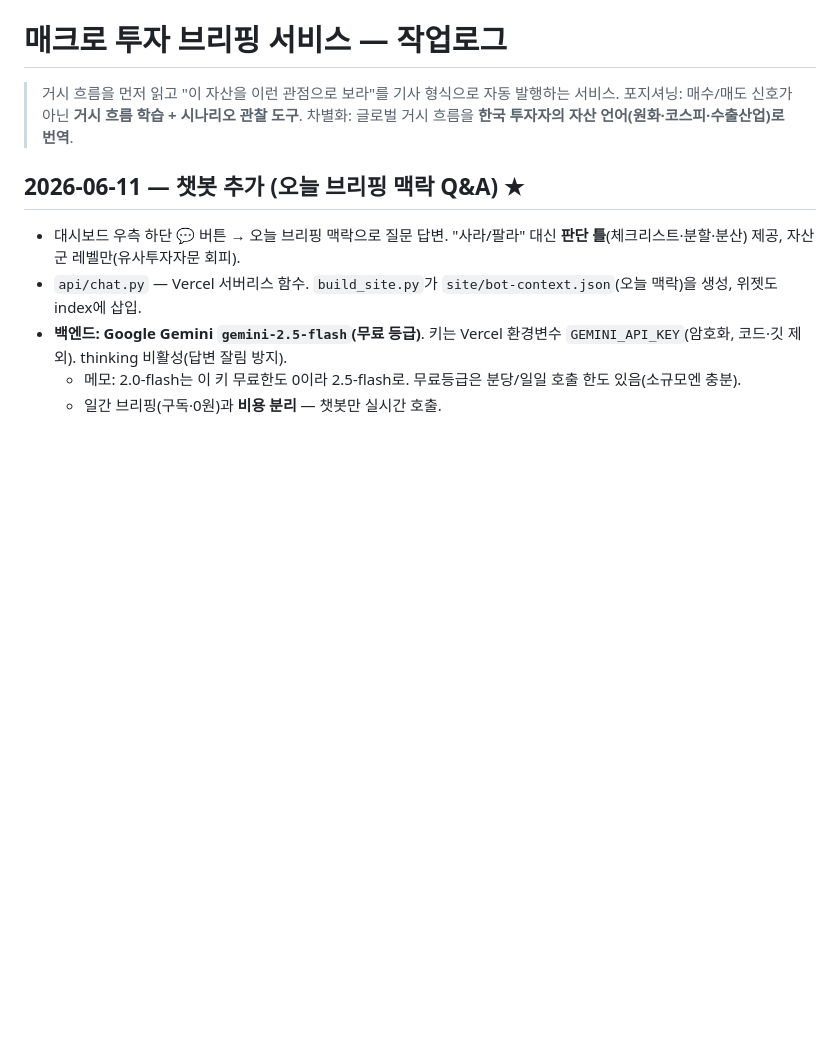
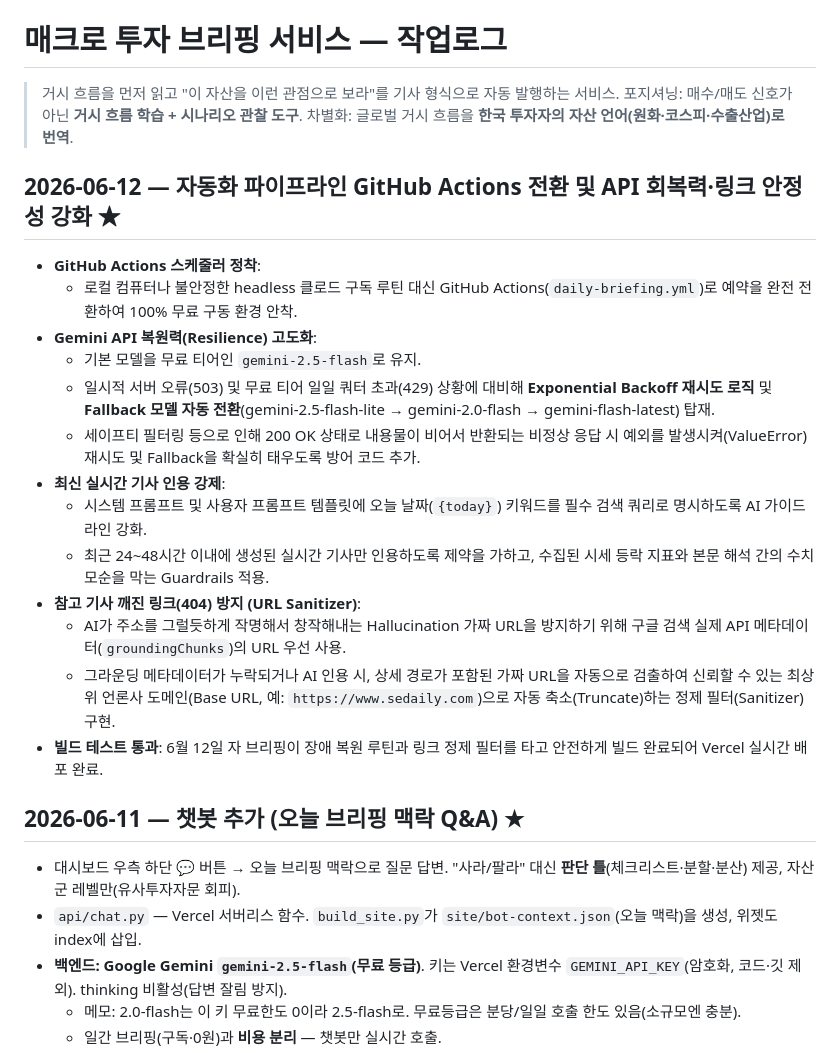
Before and after one commit to qnbang/qnbang-macro-briefing, a Markdown page: 0_작업로그.md, the part around the change. Drawn GitHub-style; blank space fills up the shorter version.

Commit message:
docs: document today's updates regarding actions migration, API resiliency, and link sanitization in task log

```diff
--- a/0_작업로그.md
+++ b/0_작업로그.md
@@ -3,6 +3,21 @@
 > 거시 흐름을 먼저 읽고 "이 자산을 이런 관점으로 보라"를 기사 형식으로 자동 발행하는 서비스.
 > 포지셔닝: 매수/매도 신호가 아닌 **거시 흐름 학습 + 시나리오 관찰 도구**.
 > 차별화: 글로벌 거시 흐름을 **한국 투자자의 자산 언어(원화·코스피·수출산업)로 번역**.
+
+## 2026-06-12 — 자동화 파이프라인 GitHub Actions 전환 및 API 회복력·링크 안정성 강화 ★
+- **GitHub Actions 스케줄러 정착**:
+  - 로컬 컴퓨터나 불안정한 headless 클로드 구독 루틴 대신 GitHub Actions(`daily-briefing.yml`)로 예약을 완전 전환하여 100% 무료 구동 환경 안착.
+- **Gemini API 복원력(Resilience) 고도화**:
+  - 기본 모델을 무료 티어인 `gemini-2.5-flash`로 유지.
+  - 일시적 서버 오류(503) 및 무료 티어 일일 쿼터 초과(429) 상황에 대비해 **Exponential Backoff 재시도 로직** 및 **Fallback 모델 자동 전환**(gemini-2.5-flash-lite → gemini-2.0-flash → gemini-flash-latest) 탑재.
+  - 세이프티 필터링 등으로 인해 200 OK 상태로 내용물이 비어서 반환되는 비정상 응답 시 예외를 발생시켜(ValueError) 재시도 및 Fallback을 확실히 태우도록 방어 코드 추가.
+- **최신 실시간 기사 인용 강제**:
+  - 시스템 프롬프트 및 사용자 프롬프트 템플릿에 오늘 날짜(`{today}`) 키워드를 필수 검색 쿼리로 명시하도록 AI 가이드라인 강화.
+  - 최근 24~48시간 이내에 생성된 실시간 기사만 인용하도록 제약을 가하고, 수집된 시세 등락 지표와 본문 해석 간의 수치 모순을 막는 Guardrails 적용.
+- **참고 기사 깨진 링크(404) 방지 (URL Sanitizer)**:
+  - AI가 주소를 그럴듯하게 작명해서 창작해내는 Hallucination 가짜 URL을 방지하기 위해 구글 검색 실제 API 메타데이터(`groundingChunks`)의 URL 우선 사용.
+  - 그라운딩 메타데이터가 누락되거나 AI 인용 시, 상세 경로가 포함된 가짜 URL을 자동으로 검출하여 신뢰할 수 있는 최상위 언론사 도메인(Base URL, 예: `https://www.sedaily.com`)으로 자동 축소(Truncate)하는 정제 필터(Sanitizer) 구현.
+- **빌드 테스트 통과**: 6월 12일 자 브리핑이 장애 복원 루틴과 링크 정제 필터를 타고 안전하게 빌드 완료되어 Vercel 실시간 배포 완료.
 
 ## 2026-06-11 — 챗봇 추가 (오늘 브리핑 맥락 Q&A) ★
 - 대시보드 우측 하단 💬 버튼 → 오늘 브리핑 맥락으로 질문 답변. "사라/팔라" 대신 **판단 틀**(체크리스트·분할·분산) 제공, 자산군 레벨만(유사투자자문 회피).
```
